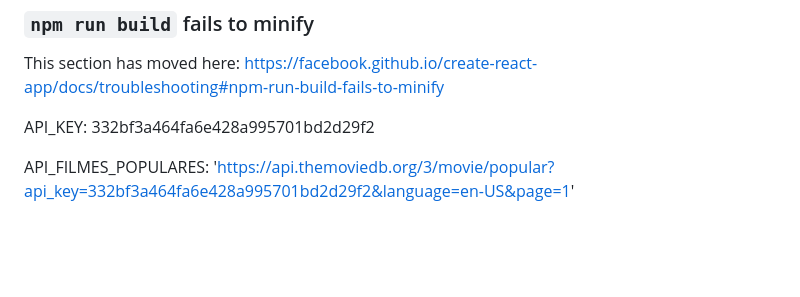
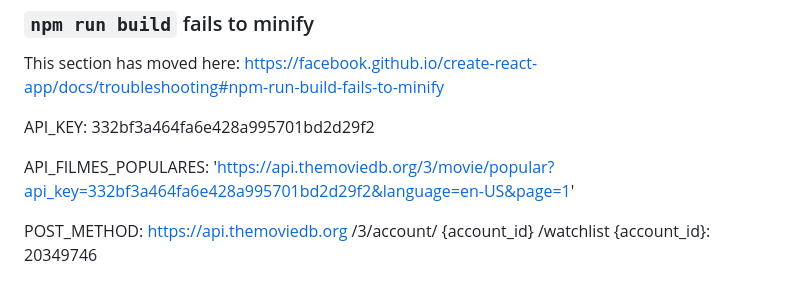
Before and after one commit to Joaovcarvalho23/Sistemas-Distribuidos, a Markdown page: letterflix/README.md, the part around the change. Drawn GitHub-style; blank space fills up the shorter version.

Commit message:
add método POST do TMDB

```diff
--- a/letterflix/README.md
+++ b/letterflix/README.md
@@ -73,3 +73,6 @@ This section has moved here: [https://facebook.github.io/create-react-app/docs/t
 API_KEY: 332bf3a464fa6e428a995701bd2d29f2
 
 API_FILMES_POPULARES: 'https://api.themoviedb.org/3/movie/popular?api_key=332bf3a464fa6e428a995701bd2d29f2&language=en-US&page=1'
+
+POST_METHOD: https://api.themoviedb.org /3/account/ {account_id} /watchlist
+{account_id}: 20349746
```
